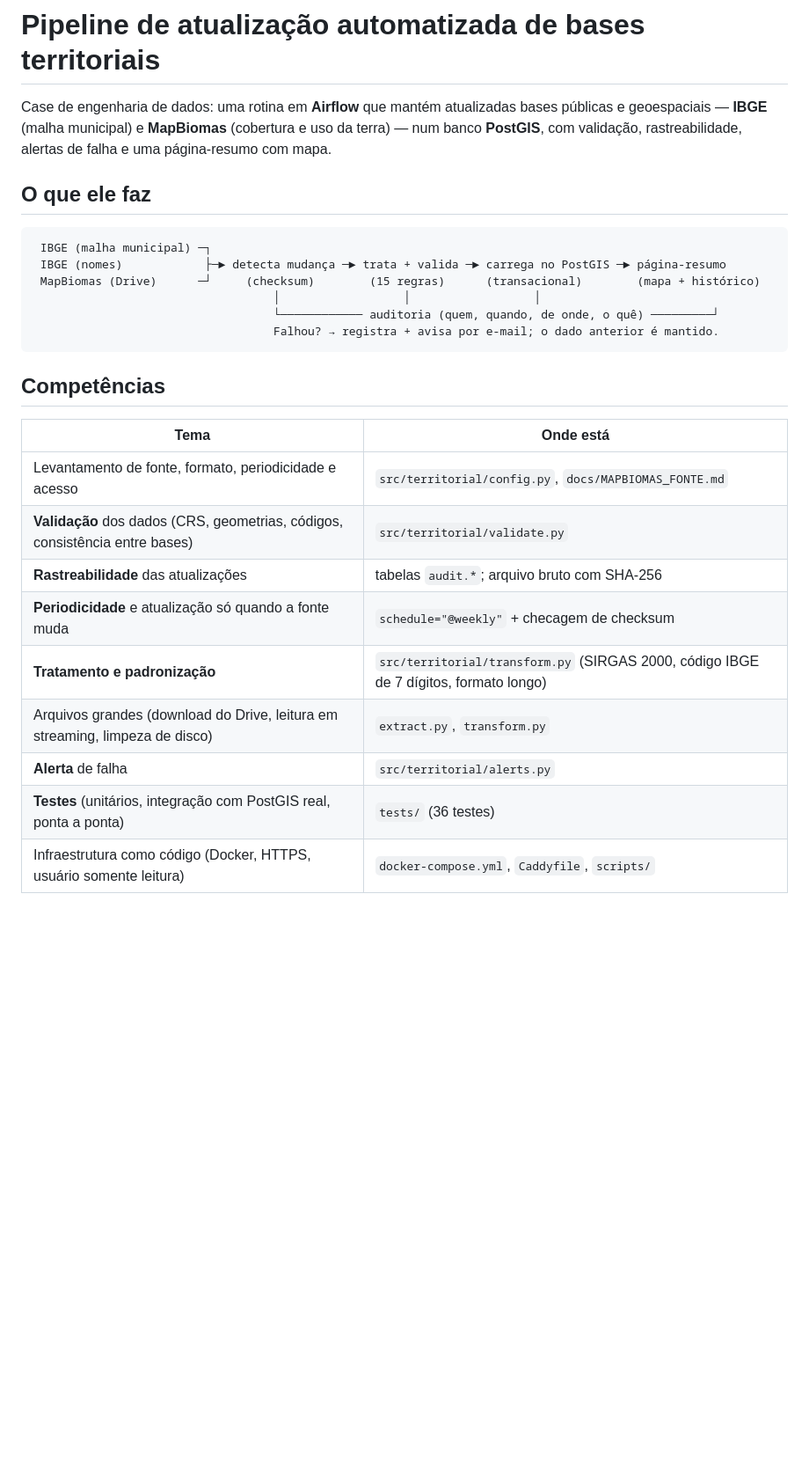
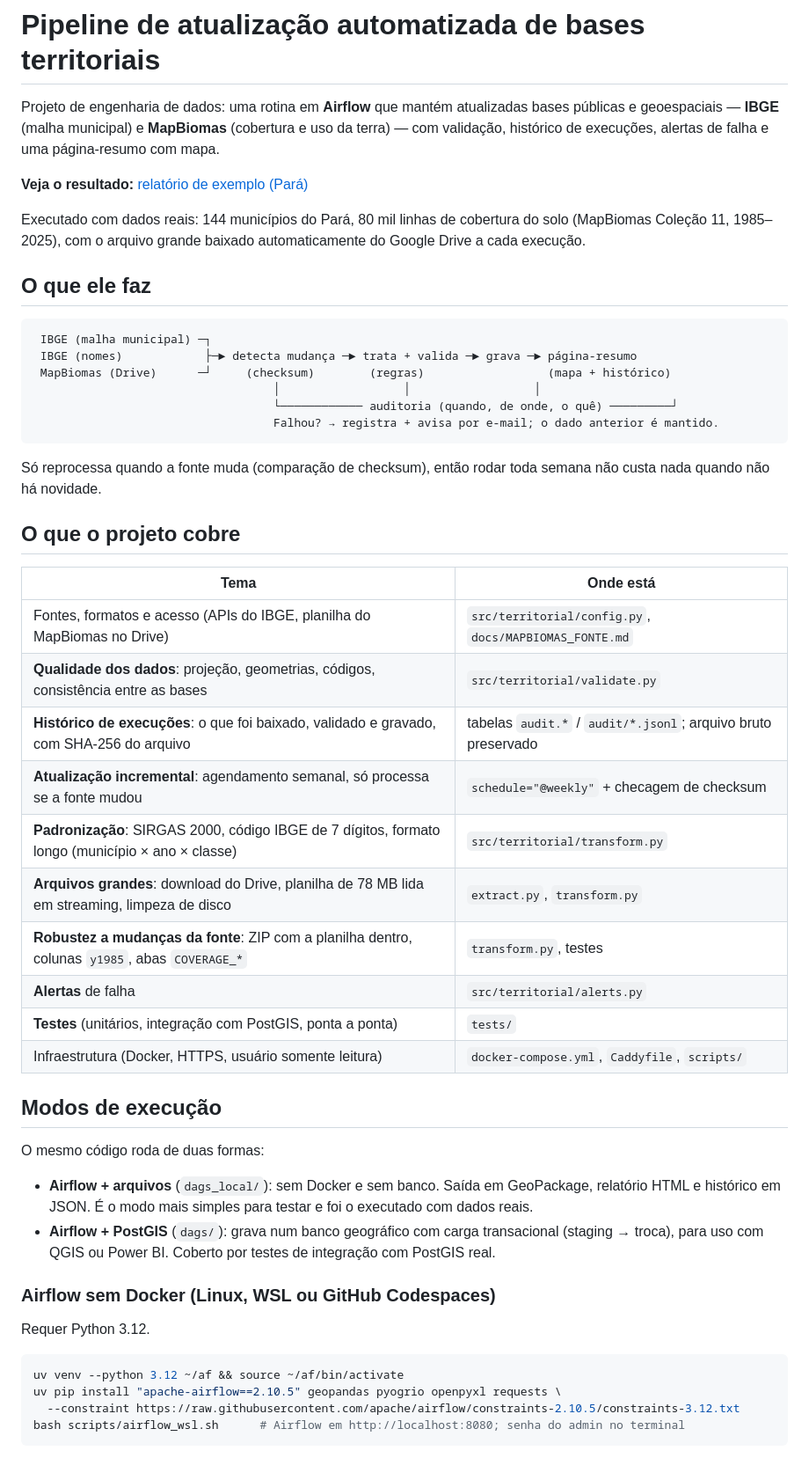
Before and after one commit to raquelnsouza/territorial-data-pipeline, a Markdown page: README.md, the part around one of its changes. Shown at 88% size. Rendered like a GitHub page; blank space fills up the shorter version.

Commit message:
README: corrige formatacao

````diff
--- a/README.md
+++ b/README.md
@@ -1,31 +1,60 @@
 # Pipeline de atualização automatizada de bases territoriais
 
-Case de engenharia de dados: uma rotina em **Airflow** que mantém atualizadas bases públicas e
-geoespaciais — **IBGE** (malha municipal) e **MapBiomas** (cobertura e uso da terra) — num banco
-**PostGIS**, com validação, rastreabilidade, alertas de falha e uma página-resumo com mapa.
+Projeto de engenharia de dados: uma rotina em **Airflow** que mantém atualizadas bases públicas e
+geoespaciais — **IBGE** (malha municipal) e **MapBiomas** (cobertura e uso da terra) — com validação,
+histórico de execuções, alertas de falha e uma página-resumo com mapa.
+
+**Veja o resultado:** [relatório de exemplo (Pará)](https://raquelnsouza.github.io/territorial-data-pipeline/)
+
+Executado com dados reais: 144 municípios do Pará, 80 mil linhas de cobertura do solo (MapBiomas Coleção 11,
+1985–2025), com o arquivo grande baixado automaticamente do Google Drive a cada execução.
 
 ## O que ele faz
 
 ```
  IBGE (malha municipal) ─┐
- IBGE (nomes)            ├─► detecta mudança ─► trata + valida ─► carrega no PostGIS ─► página-resumo
- MapBiomas (Drive)      ─┘     (checksum)        (15 regras)      (transacional)        (mapa + histórico)
+ IBGE (nomes)            ├─► detecta mudança ─► trata + valida ─► grava ─► página-resumo
+ MapBiomas (Drive)      ─┘     (checksum)        (regras)                  (mapa + histórico)
                                    │                  │                  │
-                                   └──────────── auditoria (quem, quando, de onde, o quê) ─────────┘
+                                   └──────────── auditoria (quando, de onde, o quê) ─────────┘
                                    Falhou? → registra + avisa por e-mail; o dado anterior é mantido.
 ```
 
-## Competências
+Só reprocessa quando a fonte muda (comparação de checksum), então rodar toda semana não custa nada
+quando não há novidade.
+
+## O que o projeto cobre
 
 | Tema | Onde está |
 |---|---|
-| Levantamento de fonte, formato, periodicidade e acesso | `src/territorial/config.py`, `docs/MAPBIOMAS_FONTE.md` |
-| **Validação** dos dados (CRS, geometrias, códigos, consistência entre bases) | `src/territorial/validate.py` |
-| **Rastreabilidade** das atualizações | tabelas `audit.*`; arquivo bruto com SHA-256 |
-| **Periodicidade** e atualização só quando a fonte muda | `schedule="@weekly"` + checagem de checksum |
-| **Tratamento e padronização** | `src/territorial/transform.py` (SIRGAS 2000, código IBGE de 7 dígitos, formato longo) |
-| Arquivos grandes (download do Drive, leitura em streaming, limpeza de disco) | `extract.py`, `transform.py` |
-| **Alerta** de falha | `src/territorial/alerts.py` |
-| **Testes** (unitários, integração com PostGIS real, ponta a ponta) | `tests/` (36 testes) |
-| Infraestrutura como código (Docker, HTTPS, usuário somente leitura) | `docker-compose.yml`, `Caddyfile`, `scripts/` |
+| Fontes, formatos e acesso (APIs do IBGE, planilha do MapBiomas no Drive) | `src/territorial/config.py`, `docs/MAPBIOMAS_FONTE.md` |
+| **Qualidade dos dados**: projeção, geometrias, códigos, consistência entre as bases | `src/territorial/validate.py` |
+| **Histórico de execuções**: o que foi baixado, validado e gravado, com SHA-256 do arquivo | tabelas `audit.*` / `audit/*.jsonl`; arquivo bruto preservado |
+| **Atualização incremental**: agendamento semanal, só processa se a fonte mudou | `schedule="@weekly"` + checagem de checksum |
+| **Padronização**: SIRGAS 2000, código IBGE de 7 dígitos, formato longo (município × ano × classe) | `src/territorial/transform.py` |
+| **Arquivos grandes**: download do Drive, planilha de 78 MB lida em streaming, limpeza de disco | `extract.py`, `transform.py` |
+| **Robustez a mudanças da fonte**: ZIP com a planilha dentro, colunas `y1985`, abas `COVERAGE_*` | `transform.py`, testes |
+| **Alertas** de falha | `src/territorial/alerts.py` |
+| **Testes** (unitários, integração com PostGIS, ponta a ponta) | `tests/` |
+| Infraestrutura (Docker, HTTPS, usuário somente leitura) | `docker-compose.yml`, `Caddyfile`, `scripts/` |
 
+## Modos de execução
+
+O mesmo código roda de duas formas:
+
+* **Airflow + arquivos** (`dags_local/`): sem Docker e sem banco. Saída em GeoPackage, relatório HTML e histórico em JSON.
+  É o modo mais simples para testar e foi o executado com dados reais.
+* **Airflow + PostGIS** (`dags/`): grava num banco geográfico com carga transacional (staging → troca), para
+  uso com QGIS ou Power BI. Coberto por testes de integração com PostGIS real.
+
+### Airflow sem Docker (Linux, WSL ou GitHub Codespaces)
+
+Requer Python 3.12.
+
+```bash
+uv venv --python 3.12 ~/af && source ~/af/bin/activate
+uv pip install "apache-airflow==2.10.5" geopandas pyogrio openpyxl requests \
+  --constraint https://raw.githubusercontent.com/apache/airflow/constraints-2.10.5/constraints-3.12.txt
+bash scripts/airflow_wsl.sh      # Airflow em http://localhost:8080; senha do admin no terminal
+```
+
````
Also changed, not shown: other parts of README.md (+39 -22 lines).
